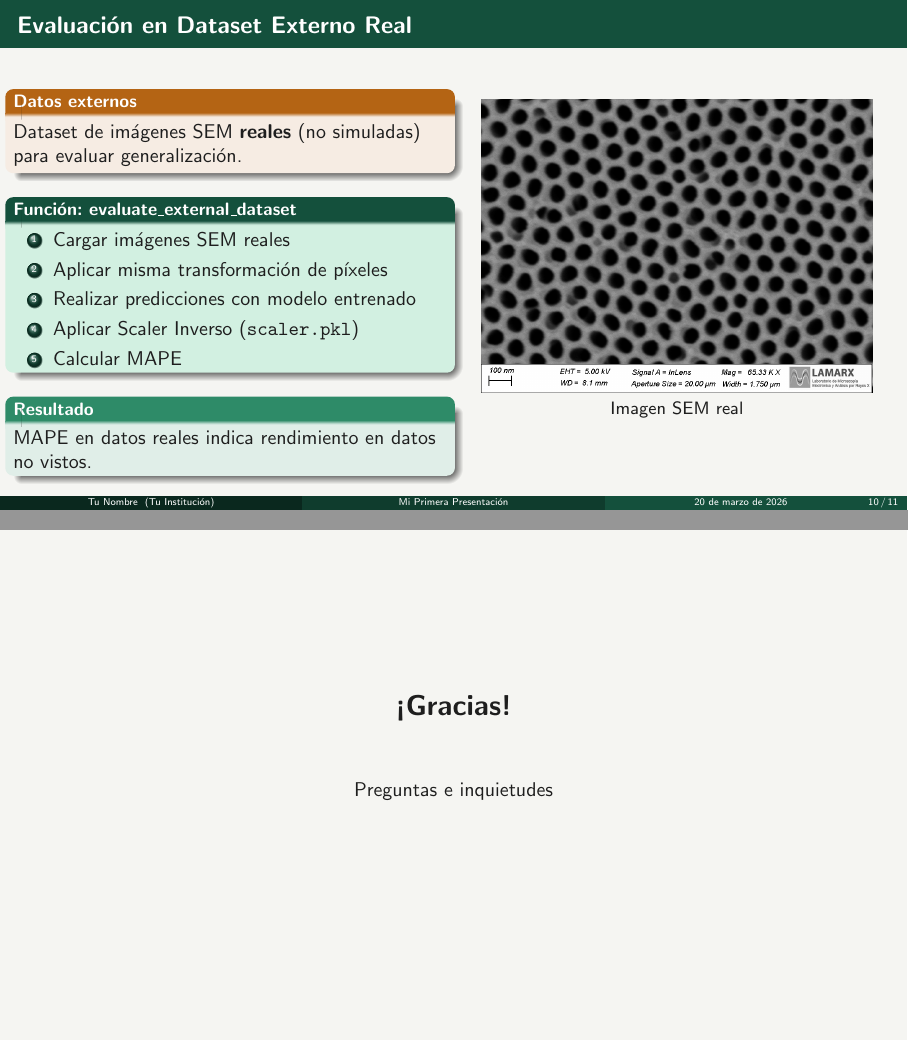
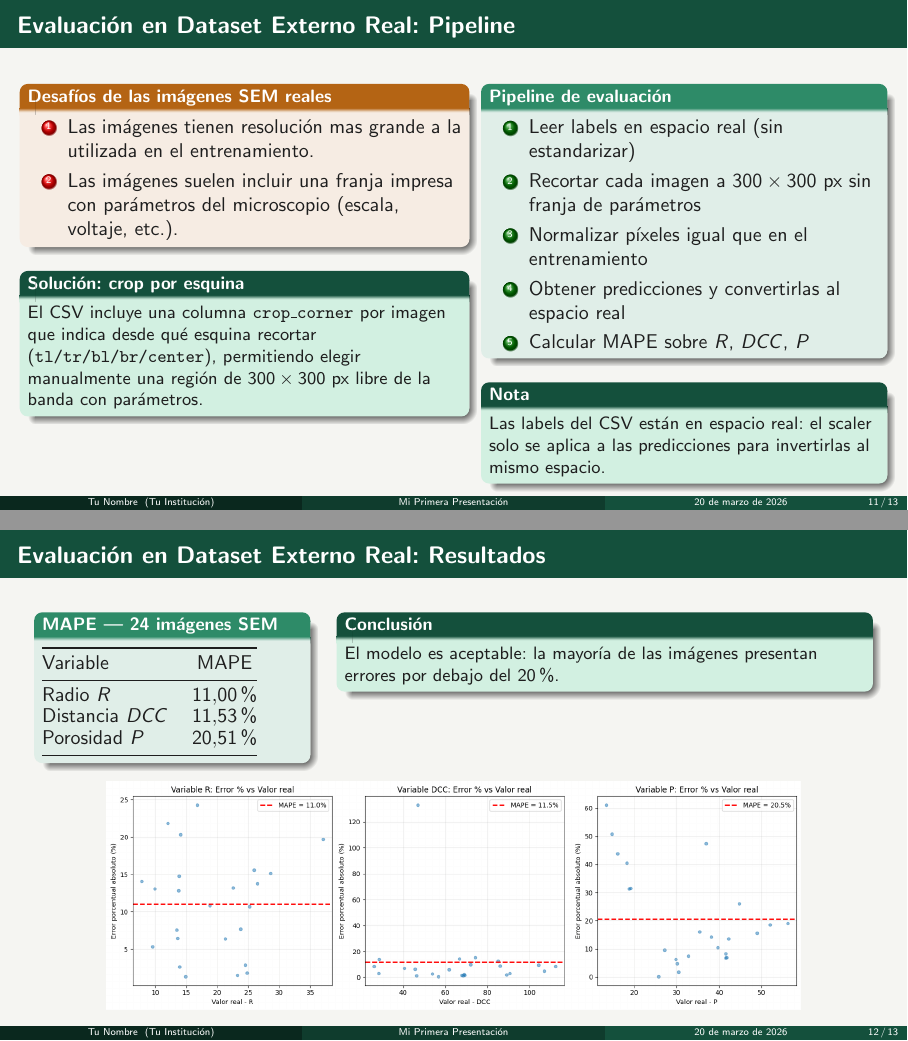
Before and after one commit to agusottaviano/Presentacion, LaTeX slides (template_beamer.tex): pages 10 and 11 of 11 before the commit and pages 11 and 12 of 13 after it, joined at a grey line. Compiled offline with pdfLaTeX.

Commit message:
Escribi mas

```diff
--- a/template_beamer.tex
+++ b/template_beamer.tex
@@ -301,9 +304,8 @@
     \end{exampleblock}
 \end{frame}
 
+% --- Slide 1: Presentación del dataset externo ---
 \begin{frame}{Evaluación en Dataset Externo Real}
     \begin{columns}[T]
         \column{0.5\textwidth}
 
-        \begin{alertblock}{Datos externos}
-            Dataset de imágenes SEM \textbf{reales} (no simuladas) para evaluar generalización.
@@ -310,17 +318,7 @@
         \end{alertblock}
 
-        \begin{block}{Función: evaluate\_external\_dataset}
-            \begin{enumerate}
-                \item Cargar imágenes SEM reales
-                \item Aplicar misma transformación de píxeles
-                \item Realizar predicciones con modelo entrenado
-                \item Aplicar Scaler Inverso (\texttt{scaler.pkl})
-                \item Calcular MAPE
-            \end{enumerate}
-        \end{block}
-
-        \begin{exampleblock}{Resultado}
-            MAPE en datos reales indica rendimiento en datos no vistos.
+        \begin{exampleblock}{Métrica}
+            MAPE sobre $R$, $DCC$ y $P$ en espacio real (unidades originales).
         \end{exampleblock}
 
         \column{0.5\textwidth}
@@ -328,22 +326,90 @@
         \begin{center}
             \includegraphics[width=0.9\textwidth]{Imagenes/ImagenSEM.png}
 
-            \small Imagen SEM real
+            \small Imagen SEM real con banda de metadatos
         \end{center}
 
     \end{columns}
 \end{frame}
 
+% --- Slide 2: Desafíos, solución y pipeline ---
+\begin{frame}{Evaluación en Dataset Externo Real: Pipeline}
+    \begin{columns}[T]
+        \column{0.5\textwidth}
+
+        \begin{alertblock}{Desafíos de las imágenes SEM reales}
+            \begin{enumerate}
+                \item Las imágenes tienen resolución mas grande a la utilizada en el entrenamiento.
+                \item Las imágenes suelen incluir una franja impresa con parámetros del microscopio (escala, voltaje, etc.).
+            \end{enumerate}
+        \end{alertblock}
+
+        \begin{block}{Solución: crop por esquina}
+            El CSV incluye una columna \texttt{crop\_corner} por imagen que indica desde qué esquina recortar (\texttt{tl/tr/bl/br/center}), permitiendo elegir manualmente una región de $300\times300$ px libre de la banda con parámetros.
+        \end{block}
+
+        \column{0.45\textwidth}
+
+        \begin{exampleblock}{Pipeline de evaluación}
+            \small
+            \begin{enumerate}
+                \item Leer labels en espacio real (sin estandarizar)
+                \item Recortar cada imagen a $300\times300$ px sin franja de parámetros
+                \item Normalizar píxeles igual que en el entrenamiento
+                \item Obtener predicciones y convertirlas al espacio real
+                \item Calcular MAPE sobre $R$, $DCC$, $P$
+            \end{enumerate}
+        \end{exampleblock}
+
+        \begin{block}{Nota}
+            Las labels del CSV están en espacio real: el scaler solo se aplica a las predicciones para invertirlas al mismo espacio.
+        \end{block}
+
+    \end{columns}
+\end{frame}
+
+% ============================================
+% Resultados
+% ============================================
+
+\begin{frame}{Evaluación en Dataset Externo Real: Resultados}
+
+    \begin{columns}[T]
+        \column{0.30\textwidth}
+        \begin{exampleblock}{MAPE — 24 imágenes SEM}
+            \renewcommand{\arraystretch}{0.9}
+            \begin{tabular}{@{}lc@{}}
+            \toprule
+            Variable & MAPE \\
+            \midrule
+            Radio $R$       & $11.00\%$ \\
+            Distancia $DCC$ & $11.53\%$ \\
+            Porosidad $P$   & $20.51\%$ \\
+            \bottomrule
+            \end{tabular}
+        \end{exampleblock}
+
+        \column{0.6\textwidth}
+        \begin{block}{Conclusión}
+            El modelo es aceptable: la mayoría de las imágenes presentan errores por debajo del $20\%$.
+        \end{block}
+    \end{columns}
+
+    \vspace{0.1cm}
+    \begin{center}
+        \includegraphics[width=0.8\textwidth]{Imagenes/resultados_conv.png}
+    \end{center}
+
+\end{frame}
+
 % ============================================
 % DIAPOSITIVA FINAL
 % ============================================
+
 \begin{frame}[plain]
     \begin{center}
         {\Large \textbf{¡Gracias!}}
 
-        \vspace{1cm}
-
-        Preguntas e inquietudes
     \end{center}
 \end{frame}
 
```
Also changed, not shown: Imagenes/resultados_conv.png (added), template_beamer.pdf, template_beamer.tex (31 more changed lines), 8 other files.
